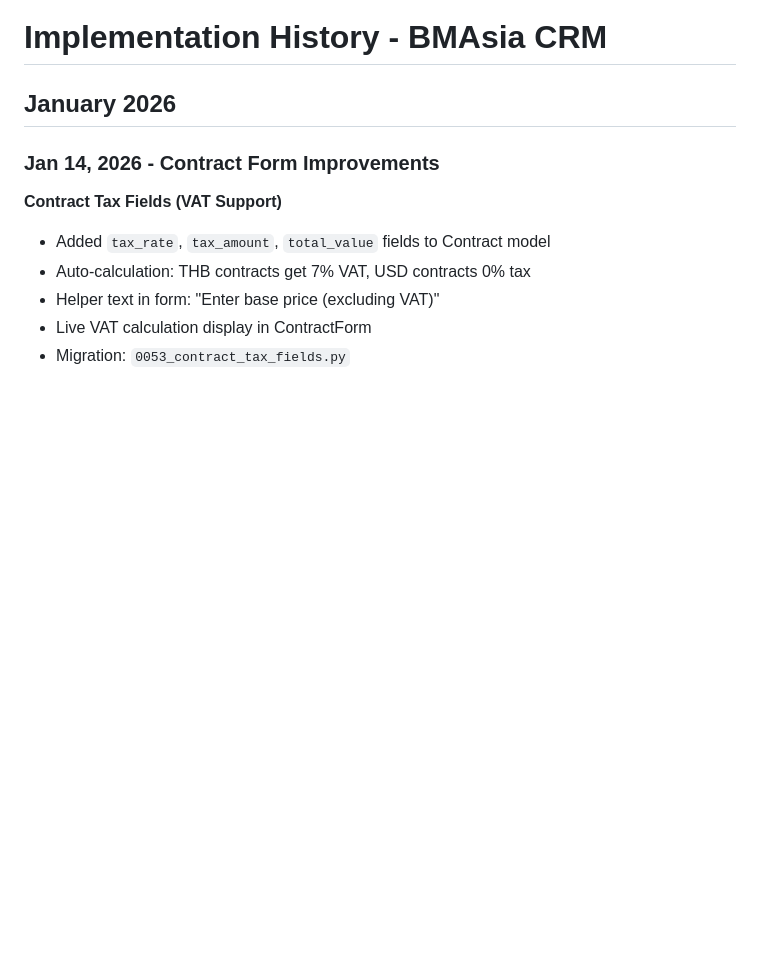
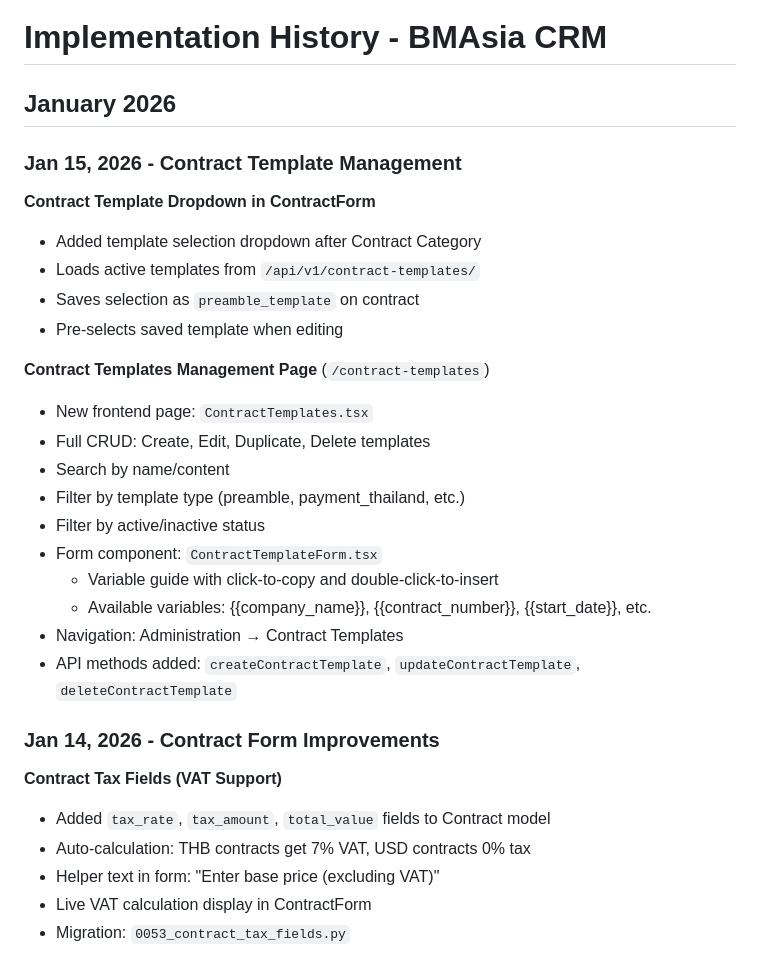
Before and after one commit to brightears/bmasia-crm, a Markdown page: .claude/rules/implementation-history.md, the part around the change. Rendered like a GitHub page; blank space fills up the shorter version.

```diff
--- a/.claude/rules/implementation-history.md
+++ b/.claude/rules/implementation-history.md
@@ -1,6 +1,26 @@
 # Implementation History - BMAsia CRM
 
 ## January 2026
+
+### Jan 15, 2026 - Contract Template Management
+
+**Contract Template Dropdown in ContractForm**
+- Added template selection dropdown after Contract Category
+- Loads active templates from `/api/v1/contract-templates/`
+- Saves selection as `preamble_template` on contract
+- Pre-selects saved template when editing
+
+**Contract Templates Management Page** (`/contract-templates`)
+- New frontend page: `ContractTemplates.tsx`
+- Full CRUD: Create, Edit, Duplicate, Delete templates
+- Search by name/content
+- Filter by template type (preamble, payment_thailand, etc.)
+- Filter by active/inactive status
+- Form component: `ContractTemplateForm.tsx`
+  - Variable guide with click-to-copy and double-click-to-insert
+  - Available variables: {{company_name}}, {{contract_number}}, {{start_date}}, etc.
+- Navigation: Administration → Contract Templates
+- API methods added: `createContractTemplate`, `updateContractTemplate`, `deleteContractTemplate`
 
 ### Jan 14, 2026 - Contract Form Improvements
 
```
Also changed, not shown: CLAUDE.md (+7 -0 lines), SESSION_CHECKPOINT_2026-01-15_CONTRACT_TEMPLATES.md (added, +144 -0 lines).
